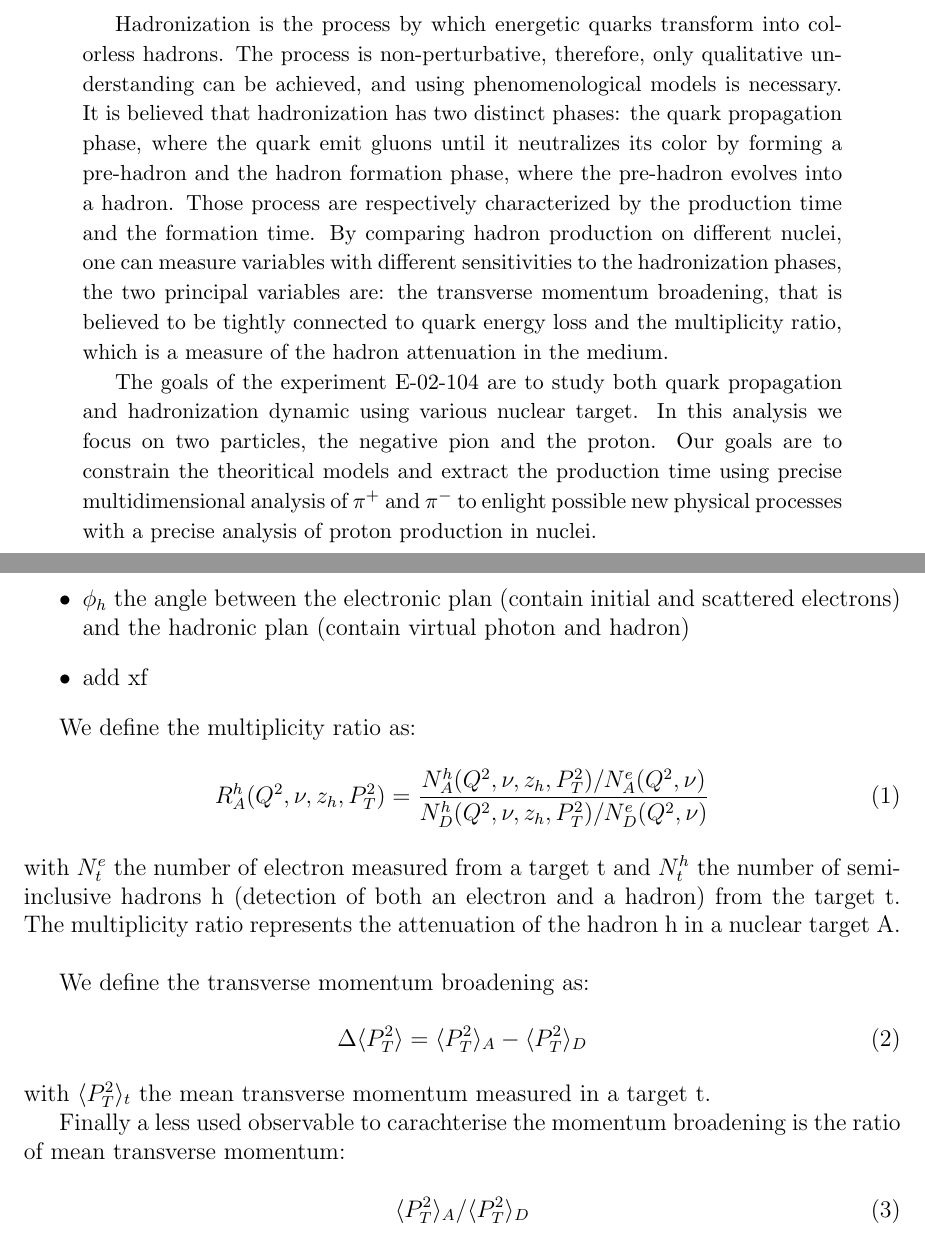
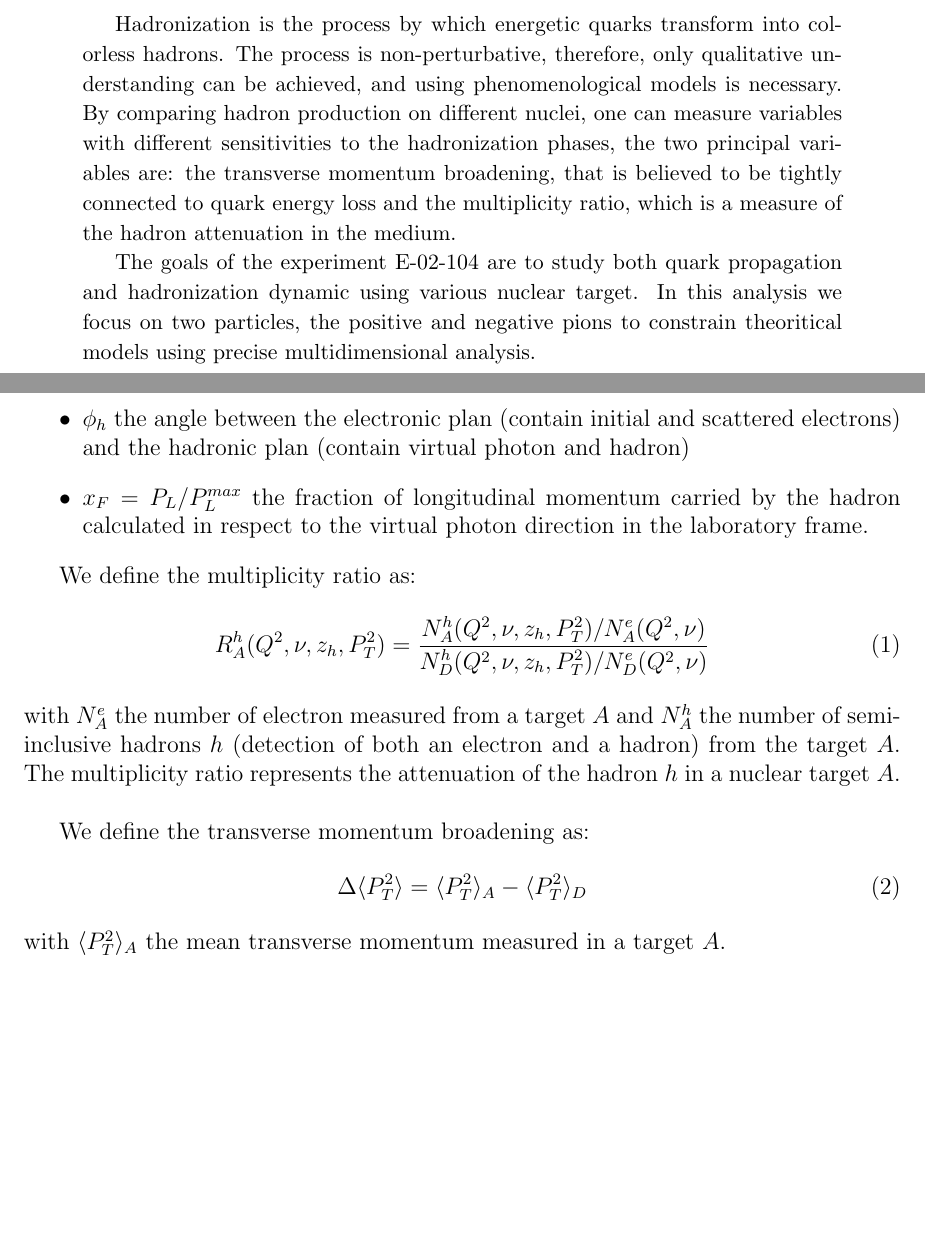
Before and after one commit to RDupre/hadronization-note, a LaTeX paper (AnalysisNote.tex, which reads intro.tex): two parts of pages 1 and 4 of 49, joined at a grey line, cut so that both start at the same text, the shorter picture padded with empty space. Compiled offline with pdfLaTeX.

Commit message:
Edit on the part 1

```diff
--- a/AnalysisNote.tex
+++ b/AnalysisNote.tex
@@ -78,11 +78,7 @@
 Hadronization is the process by which energetic quarks transform into
 colorless hadrons. The process is non-perturbative, therefore, only
 qualitative understanding can be achieved, and using phenomenological models
-is necessary. It is believed that hadronization has two distinct phases:
-the quark propagation phase, where the quark emit gluons until it neutralizes
-its color by forming a pre-hadron and the hadron formation phase, where the
-pre-hadron evolves into a hadron. Those process are respectively characterized
-by the production time and the formation time. By comparing hadron production
+is necessary. By comparing hadron production
 on different nuclei, one can measure variables with different sensitivities
 to the hadronization phases, the two principal variables are: the transverse
 momentum broadening, that is believed to be tightly connected to quark energy
@@ -91,10 +87,8 @@ in the medium.
 
 The goals of the experiment E-02-104 are to study both quark propagation
 and hadronization dynamic using various nuclear target.
-In this analysis we focus on two particles, the negative pion and the proton.
-Our goals are to constrain the theoritical models and extract the production
-time using precise multidimensional analysis of $\pi^+$ and $\pi^-$ to enlight possible
-new physical processes with a precise analysis of proton production in nuclei.
+In this analysis we focus on two particles, the positive and negative pions
+to constrain theoritical models using precise multidimensional analysis.
 
 \end{abstract}
 
--- a/intro.tex
+++ b/intro.tex
@@ -67,32 +64,26 @@ In this analysis we use the following semi-inclusive DIS variables:
  \item $z_h = E_h / \nu$
  \item $P_T^2$ which is transverse momentum according to the virtual photon
  \item $\phi_h$ the angle between the electronic plan (contain initial and scattered electrons) and the hadronic plan (contain virtual photon and hadron)
- \item add xf
+ \item $x_F = P_L/P_L^{max}$ the fraction of longitudinal momentum carried by the hadron calculated in respect to the virtual photon direction in the laboratory frame.
 \end{itemize}
+%TODO Add t
 
 We define the multiplicity ratio as:
 \begin{equation}
 R_A^h (Q^2,\nu,z_h,P_T^2) = {{N_A^h (Q^2,\nu,z_h,P_T^2) / N_A^e (Q^2,\nu)}
                        \over {N_D^h (Q^2,\nu,z_h,P_T^2) / N_D^e (Q^2,\nu)}}
 \end{equation}
-with $N^e_t$ the number of electron measured from a target t and $N_t^h$ the number
-of semi-inclusive hadrons h (detection of both an electron and a hadron) from the
-target~t. The multiplicity ratio represents the attenuation of the hadron h in a
-nuclear target~A.
+with $N^e_A$ the number of electron measured from a target $A$ and $N_A^h$ the number
+of semi-inclusive hadrons $h$ (detection of both an electron and a hadron) from the
+target~$A$. The multiplicity ratio represents the attenuation of the hadron $h$ in a
+nuclear target~$A$.
 \newline
 
 We define the transverse momentum broadening as:
 \begin{equation}
 \Delta \langle P_T^2 \rangle = \langle P_T^2 \rangle_A - \langle P_T^2 \rangle_D
 \end{equation}
-with $\langle P_T^2 \rangle_t$ the mean transverse momentum measured in a target t.
-
-Finally a less used observable to carachterise the momentum broadening is the ratio
-of mean transverse momentum:
-
-\begin{equation}
-\langle P_T^2 \rangle_A / \langle P_T^2 \rangle_D
-\end{equation}
+with $\langle P_T^2 \rangle_A$ the mean transverse momentum measured in a target $A$.
 
 
 \subsection{Theoretical Efforts}
```
Also changed, not shown: AnalysisNote.tex (2 more changed lines), intro.tex (47 more changed lines).
